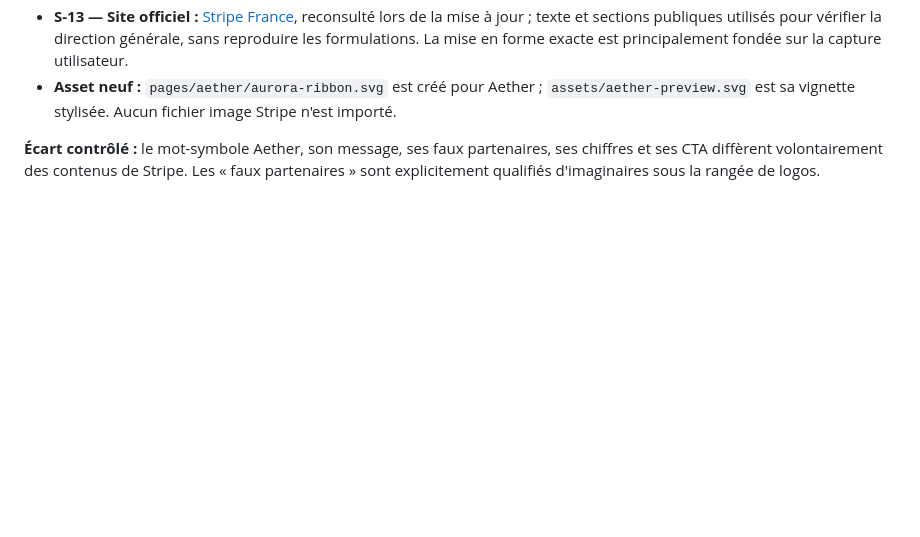
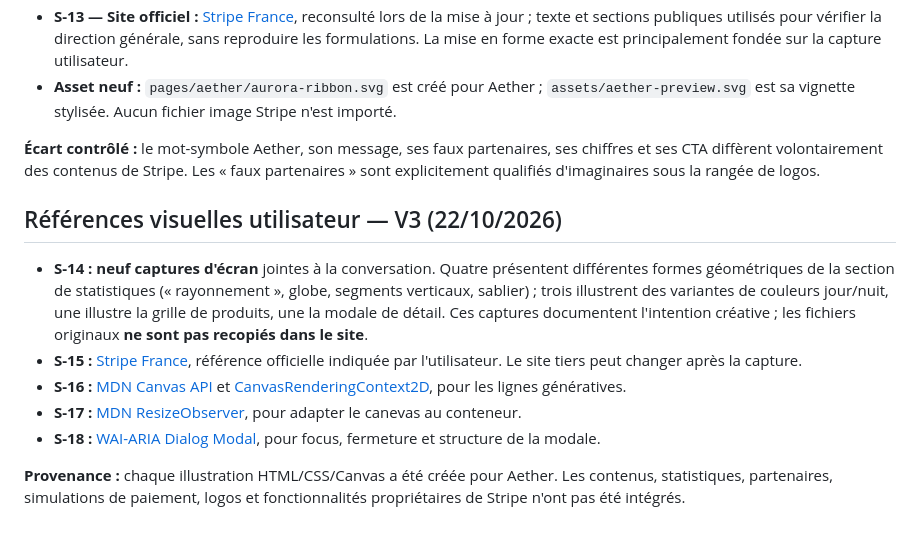
Before and after one commit to Hicha-m/landing-page, a Markdown page: docs/aether/SOURCES.md, the part around the change. GitHub-like rendering; blank space fills up the shorter version.

Commit message:
docs(aether): record V3 interactive stats and product modal from screenshots

```diff
--- a/docs/aether/SOURCES.md
+++ b/docs/aether/SOURCES.md
@@ -50,3 +50,13 @@ L'adresse `api.example.invalid` et les objets `createDemoClient` / `fictional_ae
 - **Asset neuf :** `pages/aether/aurora-ribbon.svg` est créé pour Aether ; `assets/aether-preview.svg` est sa vignette stylisée. Aucun fichier image Stripe n'est importé.
 
 **Écart contrôlé :** le mot-symbole Aether, son message, ses faux partenaires, ses chiffres et ses CTA diffèrent volontairement des contenus de Stripe. Les « faux partenaires » sont explicitement qualifiés d'imaginaires sous la rangée de logos.
+
+## Références visuelles utilisateur — V3 (22/10/2026)
+
+- **S-14 : neuf captures d'écran** jointes à la conversation. Quatre présentent différentes formes géométriques de la section de statistiques (« rayonnement », globe, segments verticaux, sablier) ; trois illustrent des variantes de couleurs jour/nuit, une illustre la grille de produits, une la modale de détail. Ces captures documentent l'intention créative ; les fichiers originaux **ne sont pas recopiés dans le site**.
+- **S-15 :** [Stripe France](https://stripe.com/fr), référence officielle indiquée par l'utilisateur. Le site tiers peut changer après la capture.
+- **S-16 :** [MDN Canvas API](https://developer.mozilla.org/en-US/docs/Web/API/Canvas_API) et [CanvasRenderingContext2D](https://developer.mozilla.org/en-US/docs/Web/API/CanvasRenderingContext2D), pour les lignes génératives.
+- **S-17 :** [MDN ResizeObserver](https://developer.mozilla.org/en-US/docs/Web/API/ResizeObserver), pour adapter le canevas au conteneur.
+- **S-18 :** [WAI-ARIA Dialog Modal](https://www.w3.org/WAI/ARIA/apg/patterns/dialog-modal/), pour focus, fermeture et structure de la modale.
+
+**Provenance :** chaque illustration HTML/CSS/Canvas a été créée pour Aether. Les contenus, statistiques, partenaires, simulations de paiement, logos et fonctionnalités propriétaires de Stripe n'ont pas été intégrés.
```
